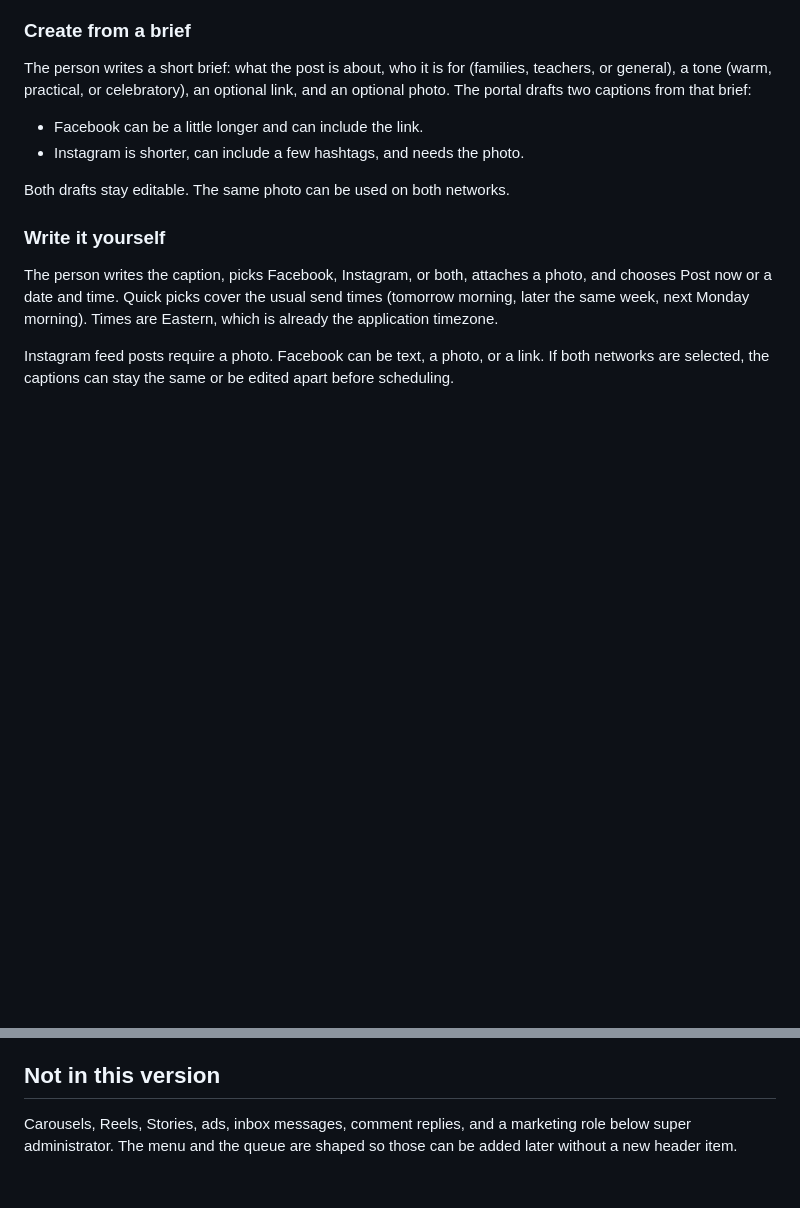
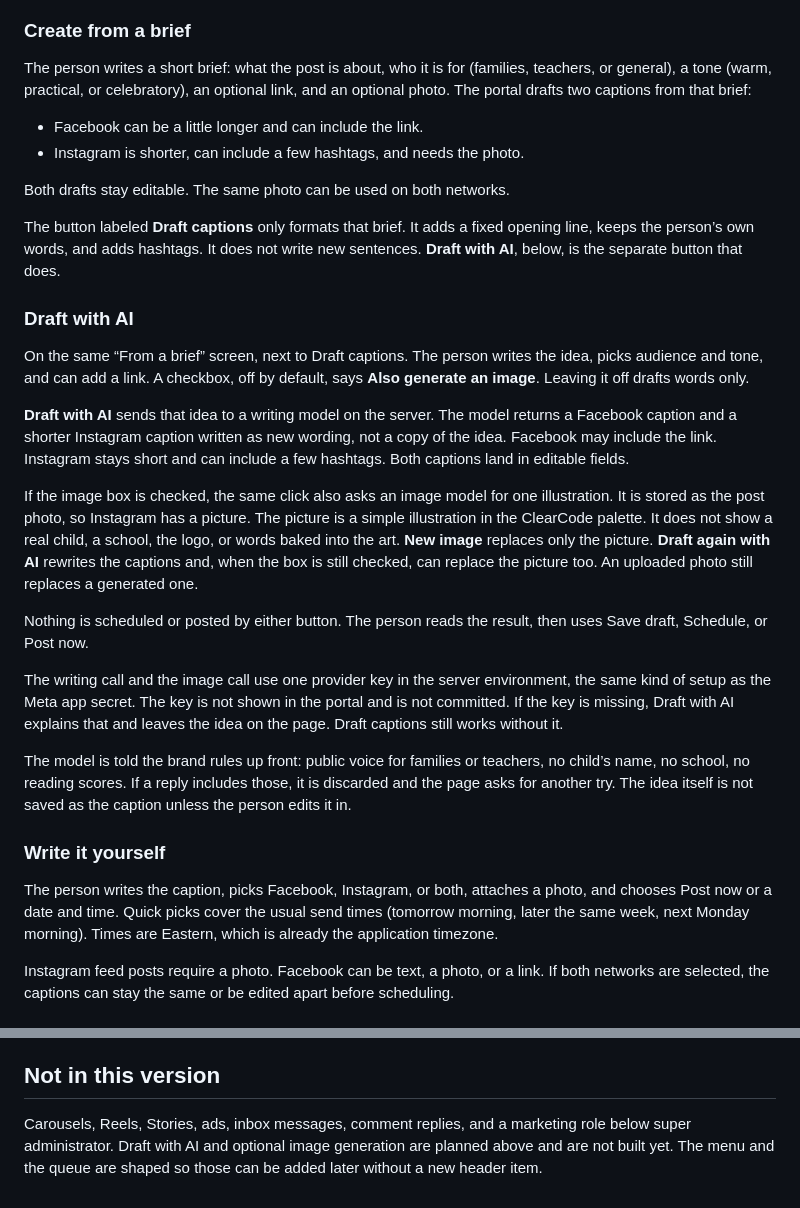
Before and after one commit to jamiegreene736-debug/ClearCodeReading, a Markdown page: docs/SOCIAL_MEDIA_PLAN.md, 2 parts joined by grey strips. GitHub-like rendering; blank space fills up the shorter version.

Commit message:
Plan a Draft with AI button and optional image.
Keep the current formatter, and describe a separate action that writes captions from an idea and can generate an illustration.

Co-authored-by: jamiegreene736-debug <jamiegreene736-debug@users.noreply.github.com>

```diff
--- a/docs/SOCIAL_MEDIA_PLAN.md
+++ b/docs/SOCIAL_MEDIA_PLAN.md
@@ -38,6 +38,43 @@ and an optional photo. The portal drafts two captions from that brief:
 - Instagram is shorter, can include a few hashtags, and needs the photo.
 
 Both drafts stay editable. The same photo can be used on both networks.
+
+The button labeled **Draft captions** only formats that brief. It adds a fixed
+opening line, keeps the person’s own words, and adds hashtags. It does not write
+new sentences. **Draft with AI**, below, is the separate button that does.
+
+### Draft with AI
+
+On the same “From a brief” screen, next to Draft captions. The person writes the
+idea, picks audience and tone, and can add a link. A checkbox, off by default,
+says **Also generate an image**. Leaving it off drafts words only.
+
+**Draft with AI** sends that idea to a writing model on the server. The model
+returns a Facebook caption and a shorter Instagram caption written as new
+wording, not a copy of the idea. Facebook may include the link. Instagram stays
+short and can include a few hashtags. Both captions land in editable fields.
+
+If the image box is checked, the same click also asks an image model for one
+illustration. It is stored as the post photo, so Instagram has a picture. The
+picture is a simple illustration in the ClearCode palette. It does not show a
+real child, a school, the logo, or words baked into the art. **New image**
+replaces only the picture. **Draft again with AI** rewrites the captions and,
+when the box is still checked, can replace the picture too. An uploaded photo
+still replaces a generated one.
+
+Nothing is scheduled or posted by either button. The person reads the result,
+then uses Save draft, Schedule, or Post now.
+
+The writing call and the image call use one provider key in the server
+environment, the same kind of setup as the Meta app secret. The key is not
+shown in the portal and is not committed. If the key is missing, Draft with AI
+explains that and leaves the idea on the page. Draft captions still works
+without it.
+
+The model is told the brand rules up front: public voice for families or
+teachers, no child’s name, no school, no reading scores. If a reply includes
+those, it is discarded and the page asks for another try. The idea itself is
+not saved as the caption unless the person edits it in.
 
 ### Write it yourself
 
@@ -218,5 +255,6 @@ recorded as failed, and the post moves to Needs attention.
 ## Not in this version
 
 Carousels, Reels, Stories, ads, inbox messages, comment replies, and a marketing
-role below super administrator. The menu and the queue are shaped so those can be
-added later without a new header item.
+role below super administrator. Draft with AI and optional image generation are
+planned above and are not built yet. The menu and the queue are shaped so those
+can be added later without a new header item.
```
